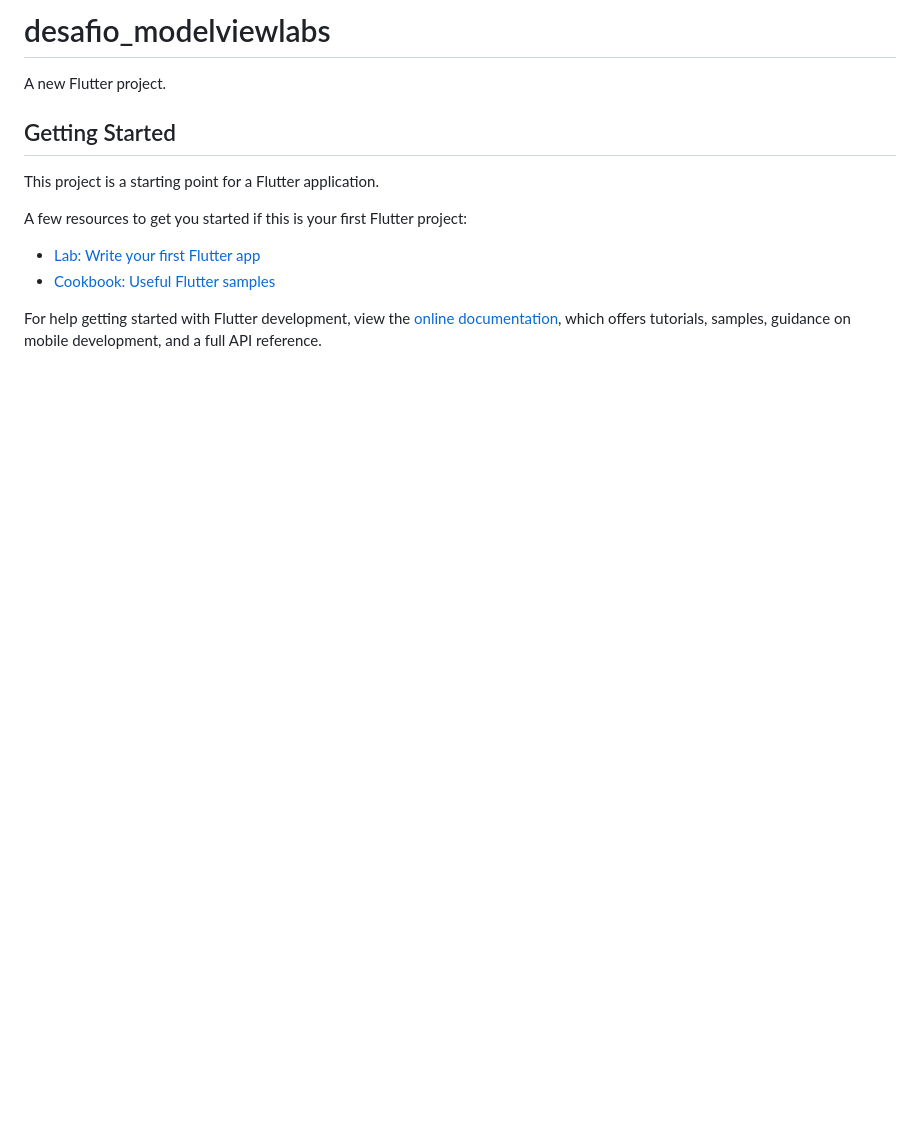
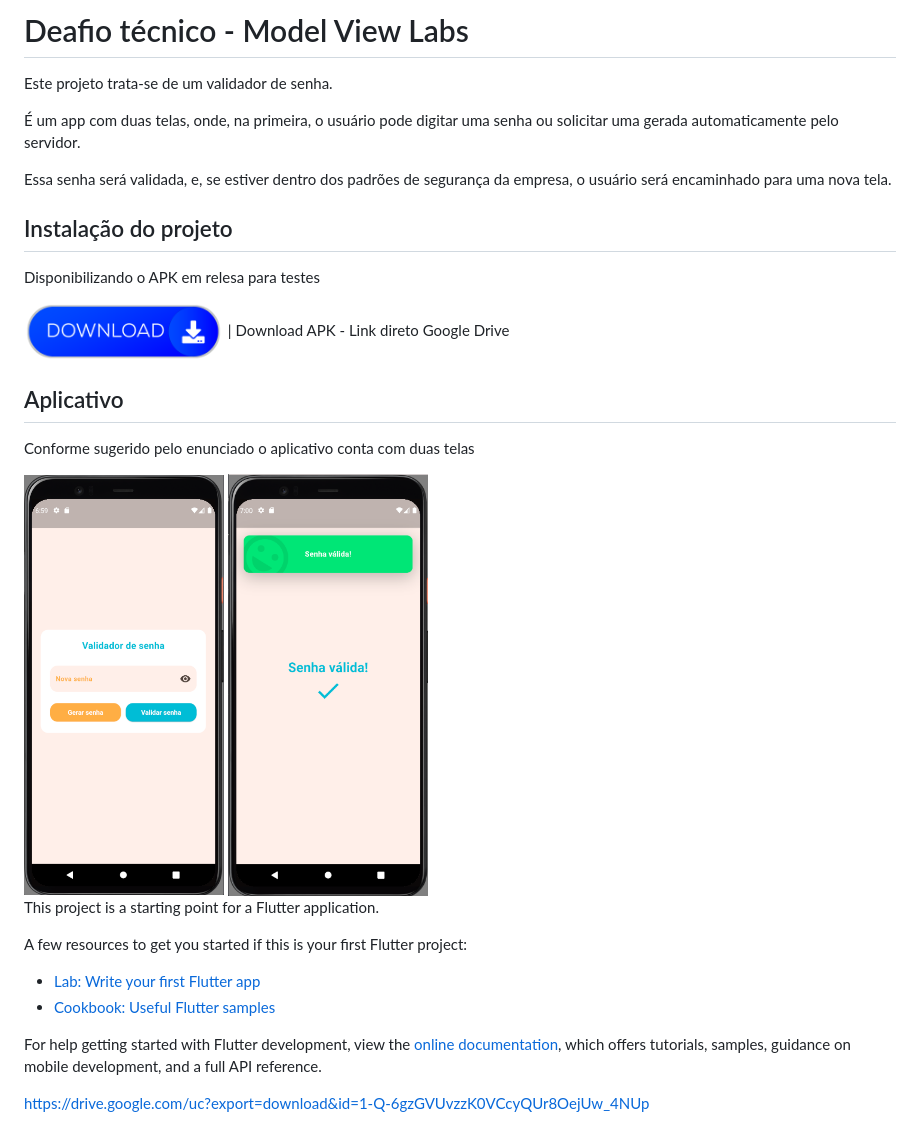
Before and after one commit to israel-oliveira/app-desafio-model-view-labs, a Markdown page: README.md, the part around the change. Rendered like a GitHub page; pictures changed too: git_assets/download_button.png (added), git_assets/home_page_app.png (added), git_assets/success_page_app.png (added); blank space fills up the shorter version.

Commit message:
atualizando readme

```diff
--- a/README.md
+++ b/README.md
@@ -1,8 +1,31 @@
-# desafio_modelviewlabs
+# Deafio técnico - Model View Labs
 
-A new Flutter project.
+Este projeto trata-se de um validador de senha.
 
-## Getting Started
+É um app com duas telas, onde, na primeira, o usuário pode digitar uma senha ou solicitar uma gerada automaticamente pelo servidor.
+
+Essa senha será validada, e, se estiver dentro dos padrões de segurança da empresa, o usuário será encaminhado para uma nova tela.
+
+## Instalação do projeto
+
+Disponibilizando o APK em relesa para testes
+
+<div style="display: flex; align-items: center; ">
+    <a href="https://drive.google.com/uc?export=download&id=1-Q-6gzGVUvzzK0VCcyQUr8OejUw_4NUp" target="_blank">
+        <img src="./git_assets/download_button.png" width="200" alt="Download Button" />
+    </a>
+    <span style="margin-left: 15px;">| Download APK - Link direto Google Drive</span>
+</div>
+
+
+## Aplicativo
+
+Conforme sugerido pelo enunciado o aplicativo conta com duas telas
+
+<div style="display: flex; align-items: center; ">
+    <img src="./git_assets/home_page_app.png" width="200"/>
+    <img  src="./git_assets/success_page_app.png" style="margin-left: 25px;" width="200"/>
+</div>
 
 This project is a starting point for a Flutter application.
 
@@ -14,3 +37,5 @@ A few resources to get you started if this is your first Flutter project:
 For help getting started with Flutter development, view the
 [online documentation](https://docs.flutter.dev/), which offers tutorials,
 samples, guidance on mobile development, and a full API reference.
+
+https://drive.google.com/uc?export=download&id=1-Q-6gzGVUvzzK0VCcyQUr8OejUw_4NUp
```
Also changed, not shown: 5 other files.
